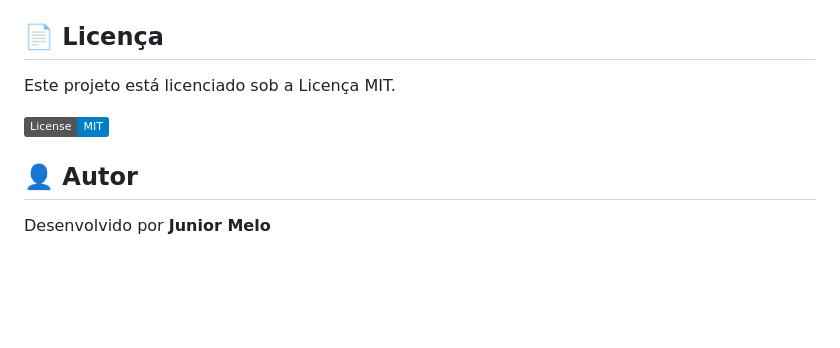
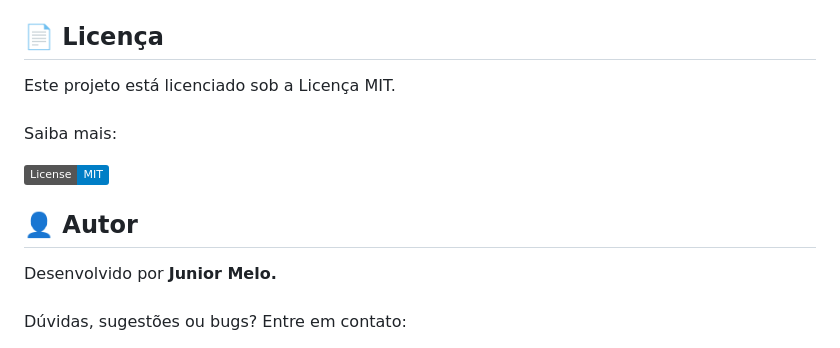
Before and after one commit to juniormelo13/tasks_control, a Markdown page: README.md, the part around one of its changes. Rendered like a GitHub page; badges without logos; blank space fills up the shorter version.

Commit message:
Ajustes nas badges do README

```diff
--- a/README.md
+++ b/README.md
@@ -85,6 +67,7 @@
 
 ## 📄 Licença
 
-Este projeto está licenciado sob a Licença MIT.
+Este projeto está licenciado sob a Licença MIT.<br><br>
+Saiba mais:
 
 <a href="./LICENSE">
@@ -95,6 +78,7 @@ Este projeto está licenciado sob a Licença MIT.
 
 ## 👤 Autor
 
-Desenvolvido por **Junior Melo**
+Desenvolvido por **Junior Melo.** <br><br>
+Dúvidas, sugestões ou bugs? Entre em contato:
 
 <a href="https://www.linkedin.com/in/juniormelo13/">
```
Also changed, not shown: other parts of README.md (+14 -35 lines).
